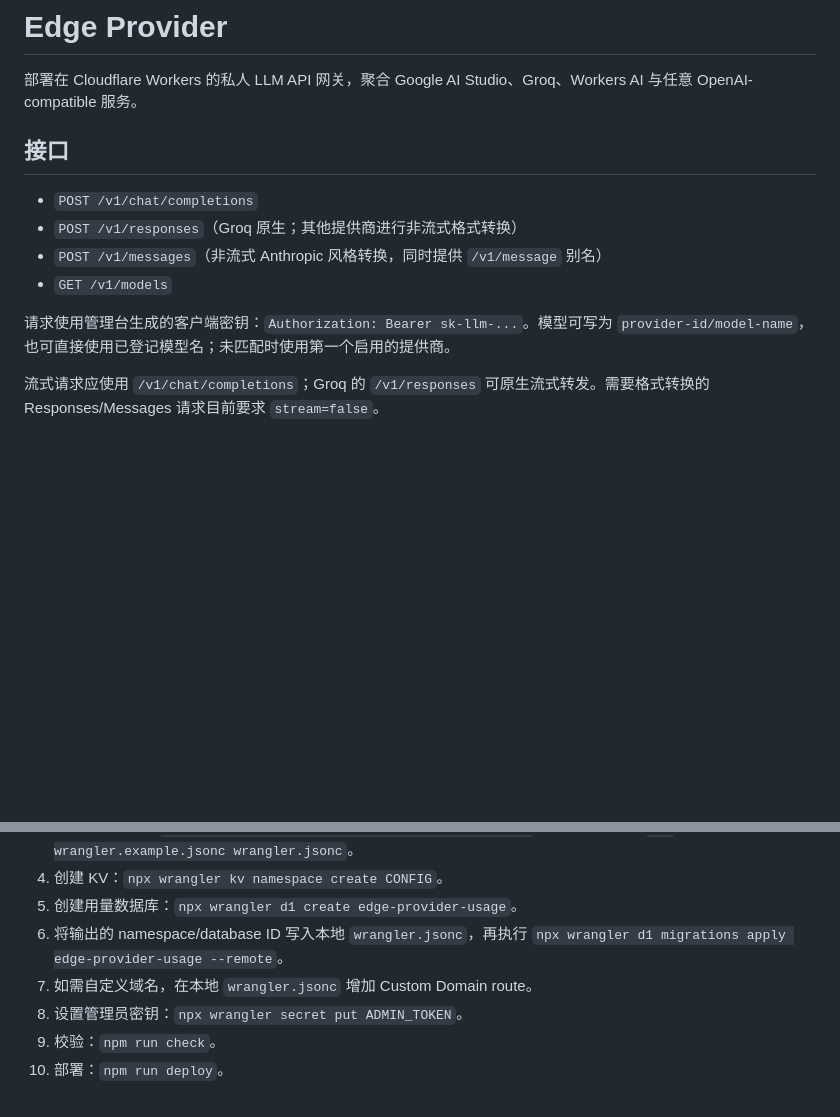
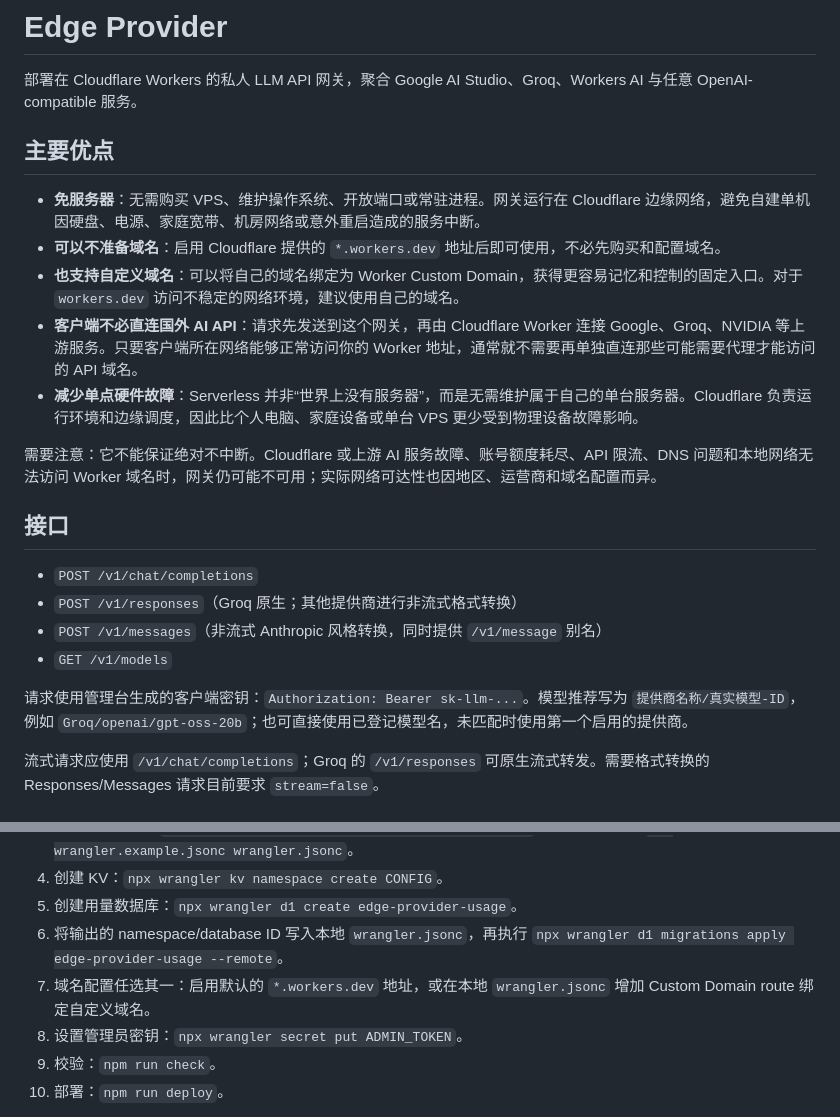
Before and after one commit to Jiao77/Edge-Provider, a Markdown page: README.md, 2 parts joined by grey strips. Rendered like a GitHub page; blank space fills up the shorter version.

Commit message:
Document serverless deployment advantages

```diff
--- a/README.md
+++ b/README.md
@@ -1,6 +1,16 @@
 # Edge Provider
 
 部署在 Cloudflare Workers 的私人 LLM API 网关，聚合 Google AI Studio、Groq、Workers AI 与任意 OpenAI-compatible 服务。
+
+## 主要优点
+
+- **免服务器**：无需购买 VPS、维护操作系统、开放端口或常驻进程。网关运行在 Cloudflare 边缘网络，避免自建单机因硬盘、电源、家庭宽带、机房网络或意外重启造成的服务中断。
+- **可以不准备域名**：启用 Cloudflare 提供的 `*.workers.dev` 地址后即可使用，不必先购买和配置域名。
+- **也支持自定义域名**：可以将自己的域名绑定为 Worker Custom Domain，获得更容易记忆和控制的固定入口。对于 `workers.dev` 访问不稳定的网络环境，建议使用自己的域名。
+- **客户端不必直连国外 AI API**：请求先发送到这个网关，再由 Cloudflare Worker 连接 Google、Groq、NVIDIA 等上游服务。只要客户端所在网络能够正常访问你的 Worker 地址，通常就不需要再单独直连那些可能需要代理才能访问的 API 域名。
+- **减少单点硬件故障**：Serverless 并非“世界上没有服务器”，而是无需维护属于自己的单台服务器。Cloudflare 负责运行环境和边缘调度，因此比个人电脑、家庭设备或单台 VPS 更少受到物理设备故障影响。
+
+需要注意：它不能保证绝对不中断。Cloudflare 或上游 AI 服务故障、账号额度耗尽、API 限流、DNS 问题和本地网络无法访问 Worker 域名时，网关仍可能不可用；实际网络可达性也因地区、运营商和域名配置而异。
 
 ## 接口
 
@@ -9,7 +19,7 @@
 - `POST /v1/messages`（非流式 Anthropic 风格转换，同时提供 `/v1/message` 别名）
 - `GET /v1/models`
 
-请求使用管理台生成的客户端密钥：`Authorization: Bearer sk-llm-...`。模型可写为 `provider-id/model-name`，也可直接使用已登记模型名；未匹配时使用第一个启用的提供商。
+请求使用管理台生成的客户端密钥：`Authorization: Bearer sk-llm-...`。模型推荐写为 `提供商名称/真实模型-ID`，例如 `Groq/openai/gpt-oss-20b`；也可直接使用已登记模型名，未匹配时使用第一个启用的提供商。
 
 流式请求应使用 `/v1/chat/completions`；Groq 的 `/v1/responses` 可原生流式转发。需要格式转换的 Responses/Messages 请求目前要求 `stream=false`。
 
@@ -21,7 +31,7 @@
 4. 创建 KV：`npx wrangler kv namespace create CONFIG`。
 5. 创建用量数据库：`npx wrangler d1 create edge-provider-usage`。
 6. 将输出的 namespace/database ID 写入本地 `wrangler.jsonc`，再执行 `npx wrangler d1 migrations apply edge-provider-usage --remote`。
-7. 如需自定义域名，在本地 `wrangler.jsonc` 增加 Custom Domain route。
+7. 域名配置任选其一：启用默认的 `*.workers.dev` 地址，或在本地 `wrangler.jsonc` 增加 Custom Domain route 绑定自定义域名。
 8. 设置管理员密钥：`npx wrangler secret put ADMIN_TOKEN`。
 9. 校验：`npm run check`。
 10. 部署：`npm run deploy`。
```
